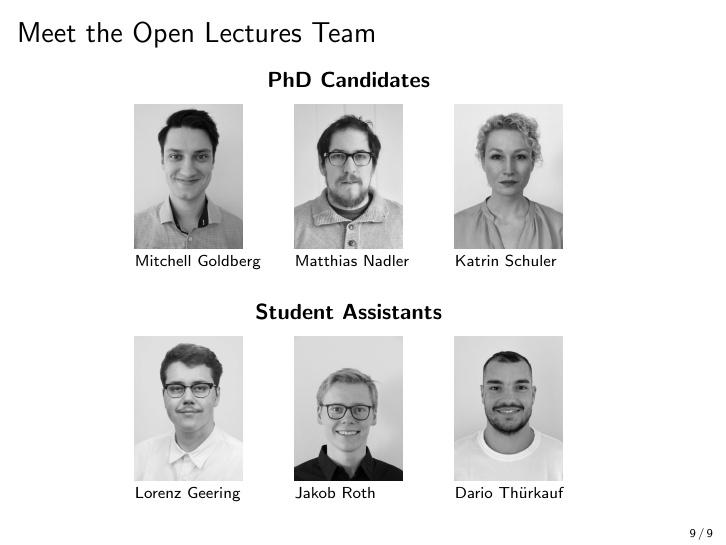
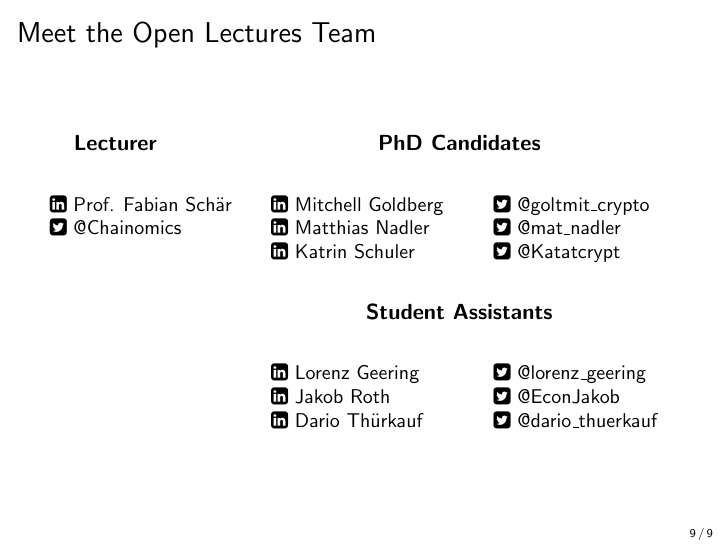
Before and after one commit to cifunibas/Bitcoin-Blockchain-Cryptoassets, LaTeX slides (slides/intro.tex, which reads config/config.tex): page 10 of 10. Compiled offline with pdfLaTeX; a LaTeX package or settings file that is missing is left out.

Commit message:
Update team slide
Add fontawesome package for social media logos.
Use names, Twitter handles, Twitter and LinkedIn hyperlinks instead of photos.

```diff
--- a/config/config.tex
+++ b/config/config.tex
@@ -11,6 +11,7 @@
 \usepackage[export]{adjustbox}
 \usepackage{pgfplots}
 \usepackage{makecell}
+\usepackage{fontawesome}
 
 % Color Options
 \definecolor{highlight}{rgb}{0.65,0.84,0.82}
--- a/slides/intro.tex
+++ b/slides/intro.tex
@@ -255,29 +255,38 @@ The goal of our open lectures is to make teaching resources freely available. Th
 
 %%%
 \begin{frame}{Meet the Open Lectures Team}
-
-
-\center \hspace{-0.5cm}\textbf{PhD Candidates}
-\begin{table}\scriptsize
-	\newcolumntype{F}{>{\raggedright\arraybackslash}p{2.4cm}}
-	\begin{tabular}{FFF}
-		\includegraphics[width = 1.9cm]{../assets/images/team/MG_BW} &
-		\includegraphics[width = 1.9cm]{../assets/images/team/MN_BW}
-		& \includegraphics[width = 1.9cm]{../assets/images/team/KS_BW} \\
-		Mitchell Goldberg & Matthias Nadler	& Katrin Schuler \\
-
-	\end{tabular}
-\end{table}
-
-\center \hspace{-0.5cm}\textbf{Student Assistants}
-\begin{table}\scriptsize
-	\newcolumntype{F}{>{\raggedright\arraybackslash}p{2.4cm}}
-	\begin{tabular}{FFF}
-		\includegraphics[width = 1.9cm]{../assets/images/team/LG_BW}	 & \includegraphics[width = 1.9cm]{../assets/images/team/JR_BW} & \includegraphics[width = 1.9cm]{../assets/images/team/DT_BW} \\
-		Lorenz Geering & Jakob Roth & Dario Thürkauf
-	\end{tabular}
-\end{table}
-
+	\begin{columns}[T]
+		\begin{column}{0.3\textwidth}
+			\center \hspace{-0.5cm}\textbf{Lecturer}
+			\begin{table}\small
+				\newcolumntype{F}{>{\raggedright\arraybackslash}p{5cm}}
+				\begin{tabular}{F}
+					\href{https://www.linkedin.com/in/fabian-schaer/}{\faLinkedinSquare\ Prof. Fabian Schär}\\
+					\href{https://twitter.com/chainomics}{\faTwitterSquare\ @Chainomics}\\
+				\end{tabular}
+			\end{table}
+		\end{column}
+		\begin{column}{0.7\textwidth}
+			\center \hspace{-0.5cm}\textbf{PhD Candidates}
+			\begin{table}\small
+				\newcolumntype{F}{>{\raggedright\arraybackslash}p{3.5cm}}
+				\begin{tabular}{FF}
+					\href{https://www.linkedin.com/in/mitchell-goldberg/}{\faLinkedinSquare\ Mitchell Goldberg} & \href{https://twitter.com/golmit_crypto}{\faTwitterSquare\ @goltmit\_crypto}\\
+					\href{https://www.linkedin.com/in/mat-nadler/}{\faLinkedinSquare\ Matthias Nadler} & \href{https://twitter.com/mat_nadler}{\faTwitterSquare\ @mat\_nadler}\\
+					\href{https://www.linkedin.com/in/kmschuler/}{\faLinkedinSquare\ Katrin Schuler} & \href{https://twitter.com/Katatcrypt}{\faTwitterSquare\ @Katatcrypt}\\
+				\end{tabular}
+			\end{table}
+			\center \hspace{-0.5cm}\textbf{Student Assistants}
+			\begin{table}\small
+				\newcolumntype{F}{>{\raggedright\arraybackslash}p{3.5cm}}
+				\begin{tabular}{FF}
+					\href{https://www.linkedin.com/in/lorenz-geering-770359a8/}{\faLinkedinSquare\ Lorenz Geering} & \href{https://twitter.com/lorenz_geering}{\faTwitterSquare\ @lorenz\_geering}\\
+					\href{https://www.linkedin.com/in/jakob-roth}{\faLinkedinSquare\ Jakob Roth} & \href{https://twitter.com/}{\faTwitterSquare\ @EconJakob}\\
+					\href{https://www.linkedin.com/in/dario-thuerkauf/}{\faLinkedinSquare\ Dario Thürkauf} & \href{https://twitter.com/dario_thuerkauf}{\faTwitterSquare\ @dario\_thuerkauf}\\
+				\end{tabular}
+			\end{table}
+		\end{column}
+	\end{columns}
 \end{frame}
 %%%
 
```
